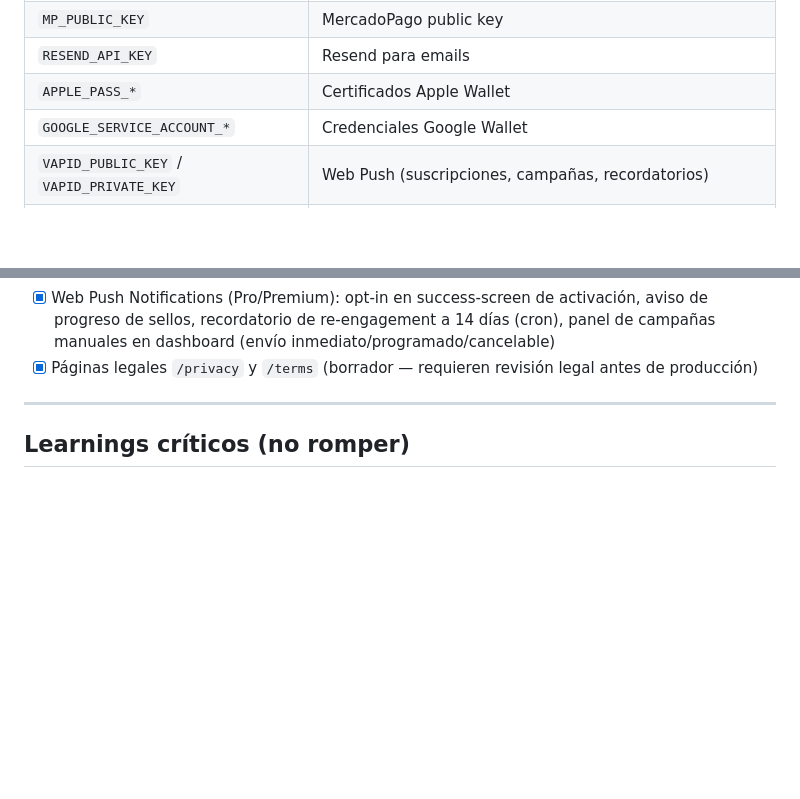
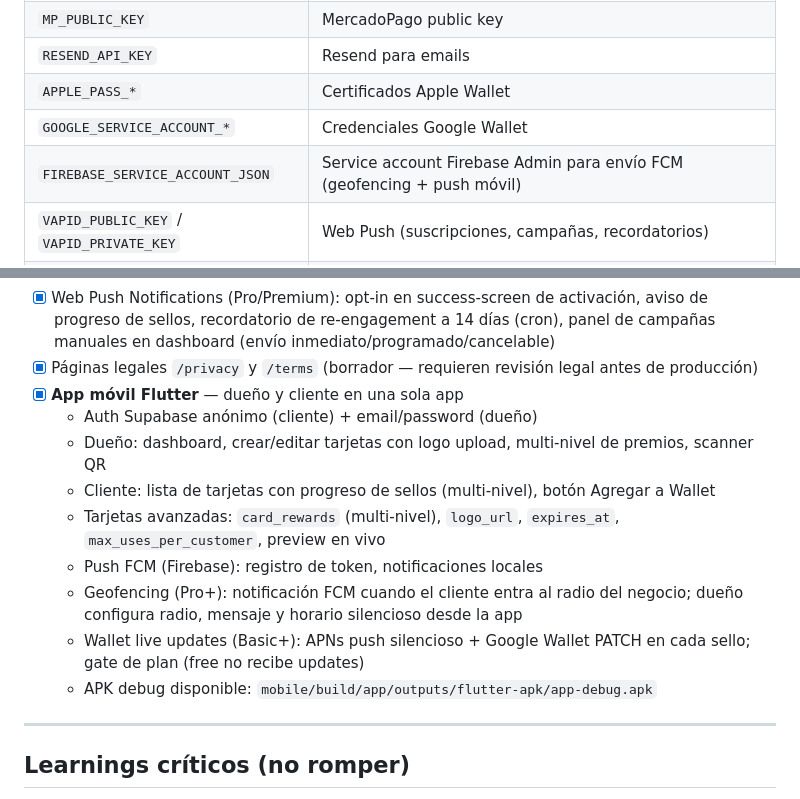
Before and after one commit to ssamueldavidp/fidelitap, a Markdown page: CLAUDE.md, 2 parts joined by grey strips. Rendered like a GitHub page; blank space fills up the shorter version.

Commit message:
docs: update CLAUDE.md with mobile app features and Firebase env var
- Add full mobile Flutter app feature list to implemented checklist
- Document tarjetas avanzadas, geofencing, wallet live updates
- Add FIREBASE_SERVICE_ACCOUNT_JSON to env vars table

Co-Authored-By: Claude Sonnet 4.6 <noreply@anthropic.com>

```diff
--- a/CLAUDE.md
+++ b/CLAUDE.md
@@ -48,6 +48,7 @@ Todas las credenciales están en `.env.local` y NUNCA se commitean. Variables cl
 | `RESEND_API_KEY` | Resend para emails |
 | `APPLE_PASS_*` | Certificados Apple Wallet |
 | `GOOGLE_SERVICE_ACCOUNT_*` | Credenciales Google Wallet |
+| `FIREBASE_SERVICE_ACCOUNT_JSON` | Service account Firebase Admin para envío FCM (geofencing + push móvil) |
 | `VAPID_PUBLIC_KEY` / `VAPID_PRIVATE_KEY` | Web Push (suscripciones, campañas, recordatorios) |
 | `CRON_SECRET` | Autoriza los endpoints de cron de push (`/api/push/campaigns/dispatch`, `/api/push/jobs/reengagement`) |
 
@@ -170,6 +171,15 @@ Luego restaurar los tipos custom al final del archivo: `CardDesignConfig`, `Loya
 - [x] Sección de suscripción en settings
 - [x] Web Push Notifications (Pro/Premium): opt-in en success-screen de activación, aviso de progreso de sellos, recordatorio de re-engagement a 14 días (cron), panel de campañas manuales en dashboard (envío inmediato/programado/cancelable)
 - [x] Páginas legales `/privacy` y `/terms` (borrador — requieren revisión legal antes de producción)
+- [x] **App móvil Flutter** — dueño y cliente en una sola app
+  - Auth Supabase anónimo (cliente) + email/password (dueño)
+  - Dueño: dashboard, crear/editar tarjetas con logo upload, multi-nivel de premios, scanner QR
+  - Cliente: lista de tarjetas con progreso de sellos (multi-nivel), botón Agregar a Wallet
+  - Tarjetas avanzadas: `card_rewards` (multi-nivel), `logo_url`, `expires_at`, `max_uses_per_customer`, preview en vivo
+  - Push FCM (Firebase): registro de token, notificaciones locales
+  - Geofencing (Pro+): notificación FCM cuando el cliente entra al radio del negocio; dueño configura radio, mensaje y horario silencioso desde la app
+  - Wallet live updates (Basic+): APNs push silencioso + Google Wallet PATCH en cada sello; gate de plan (free no recibe updates)
+  - APK debug disponible: `mobile/build/app/outputs/flutter-apk/app-debug.apk`
 
 ---
 
```
